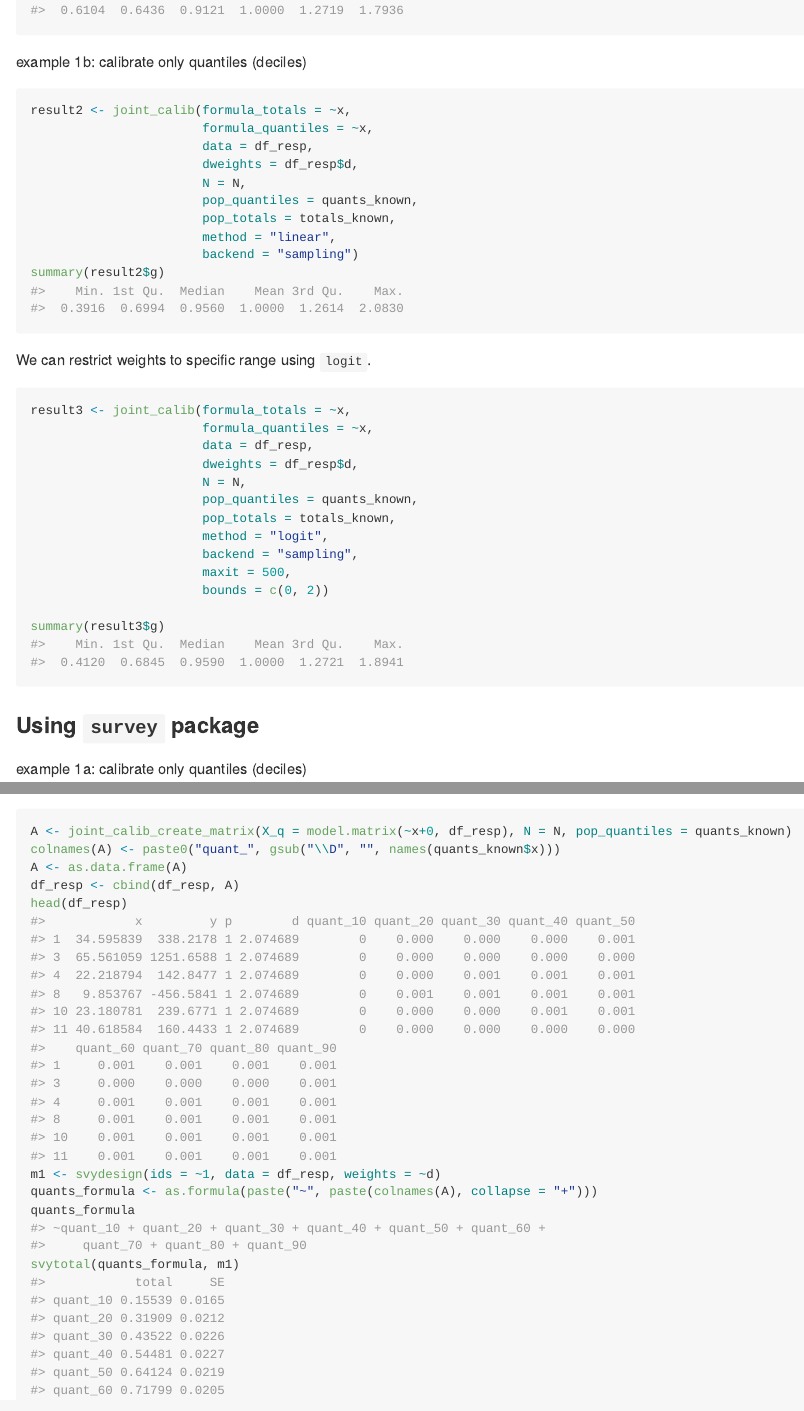
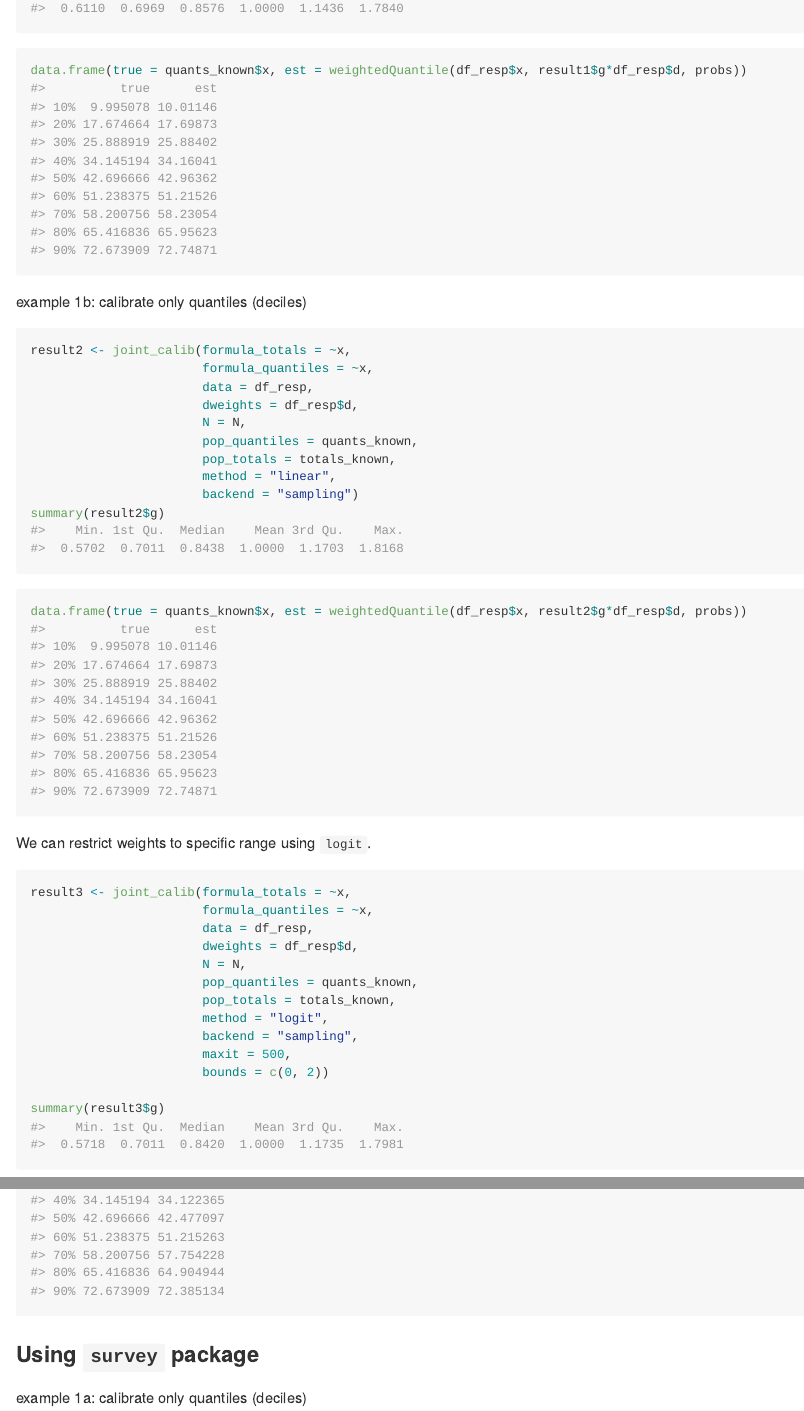
Before and after one commit to ncn-foreigners/jointCalib, an R Markdown document (README.Rmd): the page in a window 1100 px wide, from 1960 px down, and a second part further down, joined at a grey line. The pictures show the output file README.md that the author committed with the source, drawn offline in the style of GitHub.

Commit message:
changed default interp to logit and readme update

````diff
--- a/README.Rmd
+++ b/README.Rmd
@@ -95,6 +95,10 @@
 summary(result1$g)
 ```
 
+```{r}
+data.frame(true = quants_known$x, est = weightedQuantile(df_resp$x, result1$g*df_resp$d, probs))
+```
+
 example 1b: calibrate only quantiles (deciles)
 
 ```{r example1-joint}
@@ -108,6 +112,10 @@
                        method = "linear",
                        backend = "sampling")
 summary(result2$g)
+```
+
+```{r}
+data.frame(true = quants_known$x, est = weightedQuantile(df_resp$x, result2$g*df_resp$d, probs))
 ```
 
 We can restrict weights to specific range using `logit`.
@@ -128,3 +136,4 @@
 summary(result3$g)
 ```
 
+```{r}
````
Also changed, not shown: R/joint_calib.R (+1 -1 lines), README.md, README.Rmd (2 more changed lines), 1 other file.
